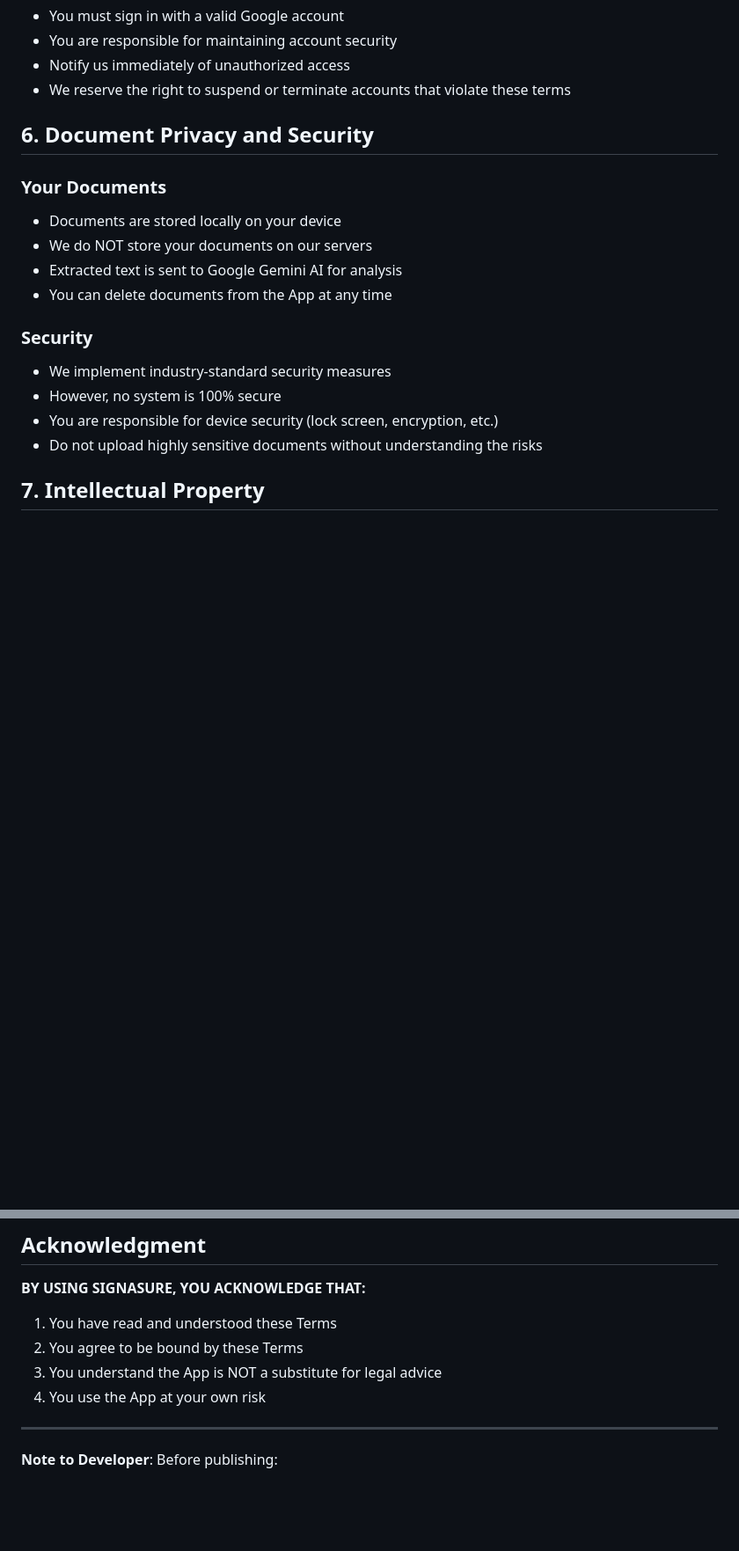
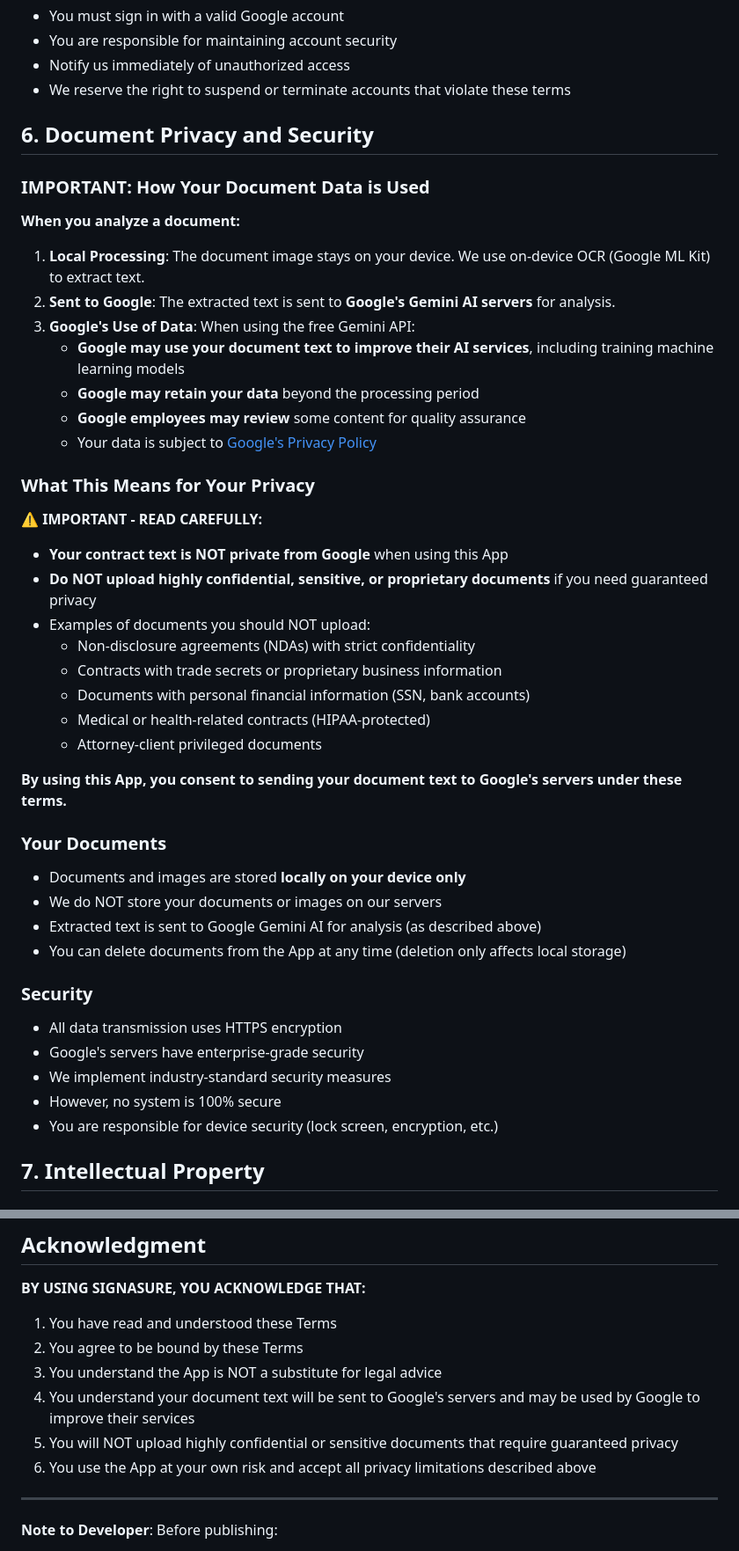
Before and after one commit to isaiahsam/SignaSure-Web, a Markdown page: TERMS_OF_SERVICE.md, 2 parts joined by grey strips. Shown at 88% size. Rendered like a GitHub page; blank space fills up the shorter version.

```diff
--- a/TERMS_OF_SERVICE.md
+++ b/TERMS_OF_SERVICE.md
@@ -52,17 +52,43 @@ You agree to:
 
 ## 6. Document Privacy and Security
 
+### IMPORTANT: How Your Document Data is Used
+
+**When you analyze a document:**
+1. **Local Processing**: The document image stays on your device. We use on-device OCR (Google ML Kit) to extract text.
+2. **Sent to Google**: The extracted text is sent to **Google's Gemini AI servers** for analysis.
+3. **Google's Use of Data**: When using the free Gemini API:
+   - **Google may use your document text to improve their AI services**, including training machine learning models
+   - **Google may retain your data** beyond the processing period
+   - **Google employees may review** some content for quality assurance
+   - Your data is subject to [Google's Privacy Policy](https://policies.google.com/privacy)
+
+### What This Means for Your Privacy
+
+⚠️ **IMPORTANT - READ CAREFULLY:**
+- **Your contract text is NOT private from Google** when using this App
+- **Do NOT upload highly confidential, sensitive, or proprietary documents** if you need guaranteed privacy
+- Examples of documents you should NOT upload:
+  - Non-disclosure agreements (NDAs) with strict confidentiality
+  - Contracts with trade secrets or proprietary business information
+  - Documents with personal financial information (SSN, bank accounts)
+  - Medical or health-related contracts (HIPAA-protected)
+  - Attorney-client privileged documents
+
+**By using this App, you consent to sending your document text to Google's servers under these terms.**
+
 ### Your Documents
-- Documents are stored locally on your device
-- We do NOT store your documents on our servers
-- Extracted text is sent to Google Gemini AI for analysis
-- You can delete documents from the App at any time
+- Documents and images are stored **locally on your device only**
+- We do NOT store your documents or images on our servers
+- Extracted text is sent to Google Gemini AI for analysis (as described above)
+- You can delete documents from the App at any time (deletion only affects local storage)
 
 ### Security
+- All data transmission uses HTTPS encryption
+- Google's servers have enterprise-grade security
 - We implement industry-standard security measures
 - However, no system is 100% secure
 - You are responsible for device security (lock screen, encryption, etc.)
-- Do not upload highly sensitive documents without understanding the risks
 
 ## 7. Intellectual Property
 
@@ -209,7 +252,9 @@ Continued use after changes constitutes acceptance.
 1. You have read and understood these Terms
 2. You agree to be bound by these Terms
 3. You understand the App is NOT a substitute for legal advice
-4. You use the App at your own risk
+4. You understand your document text will be sent to Google's servers and may be used by Google to improve their services
+5. You will NOT upload highly confidential or sensitive documents that require guaranteed privacy
+6. You use the App at your own risk and accept all privacy limitations described above
 
 ---
 
```
Also changed, not shown: other parts of TERMS_OF_SERVICE.md (+18 -1 lines), PRIVACY_CONSENT_IMPLEMENTATION.md (added, +374 -0 lines), PRIVACY_POLICY.md (+54 -19 lines).
